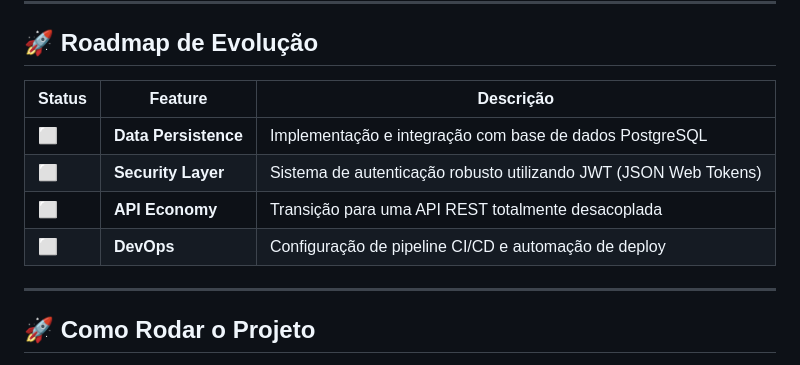
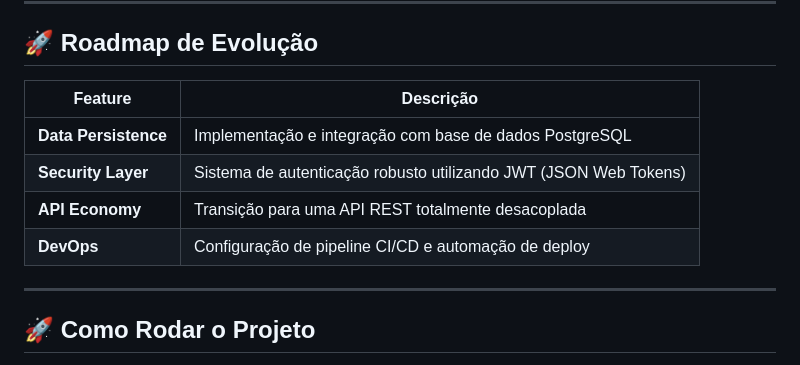
Before and after one commit to take071/takestreet, a Markdown page: README(1).md, the part around the change. GitHub-like rendering.

Commit message:
Update roadmap table format in README

```diff
--- a/README(1).md
+++ b/README(1).md
@@ -65,12 +65,12 @@ O projeto atua como um experimento em **desenvolvimento orientado por Inteligên
 
 ## 🚀 Roadmap de Evolução
 
-| Status | Feature | Descrição |
-|---|---|---|
-| ⬜ | **Data Persistence** | Implementação e integração com base de dados PostgreSQL |
-| ⬜ | **Security Layer** | Sistema de autenticação robusto utilizando JWT (JSON Web Tokens) |
-| ⬜ | **API Economy** | Transição para uma API REST totalmente desacoplada |
-| ⬜ | **DevOps** | Configuração de pipeline CI/CD e automação de deploy |
+| Feature | Descrição |
+|---|---|
+| **Data Persistence** | Implementação e integração com base de dados PostgreSQL |
+| **Security Layer** | Sistema de autenticação robusto utilizando JWT (JSON Web Tokens) |
+| **API Economy** | Transição para uma API REST totalmente desacoplada |
+| **DevOps** | Configuração de pipeline CI/CD e automação de deploy |
 
 ---
 
```
